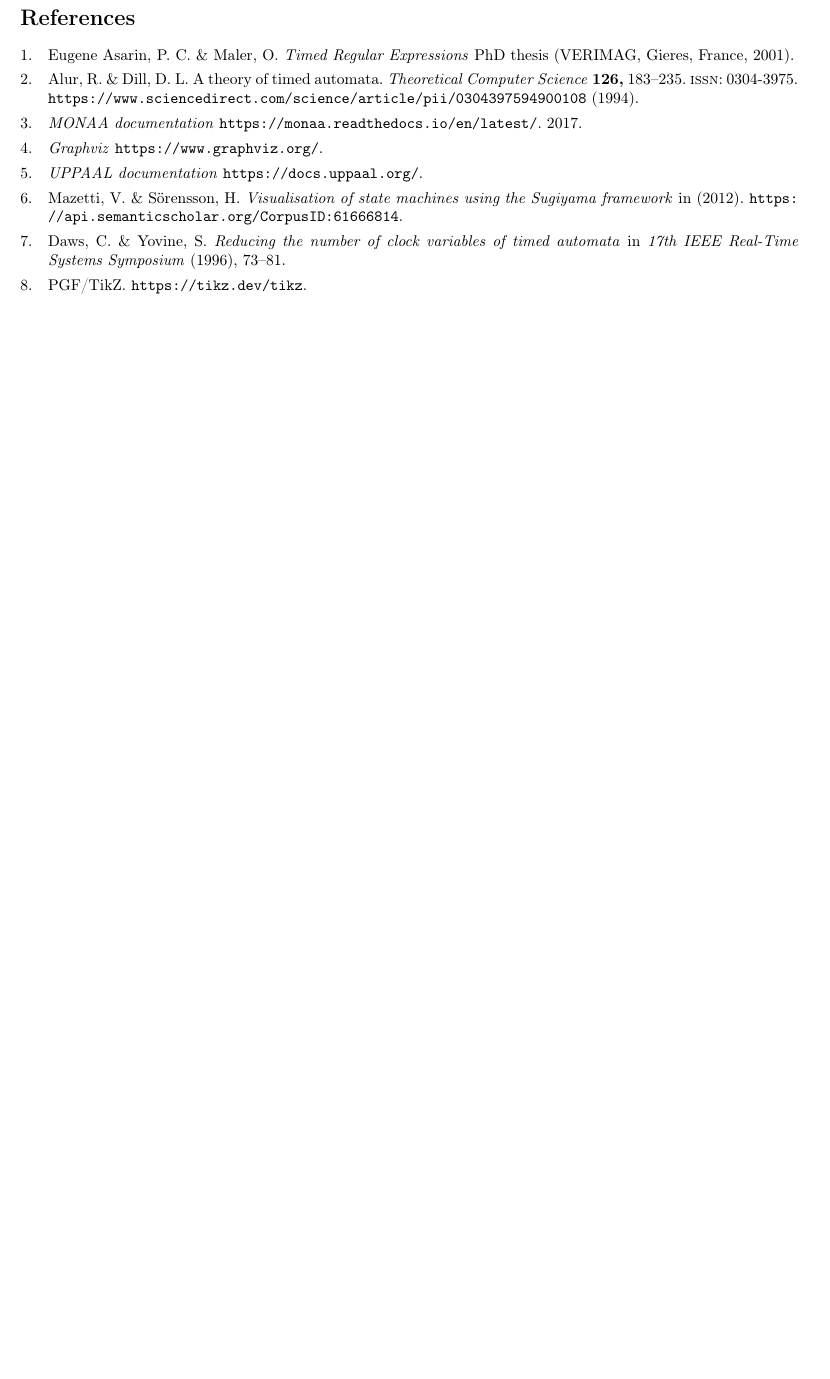
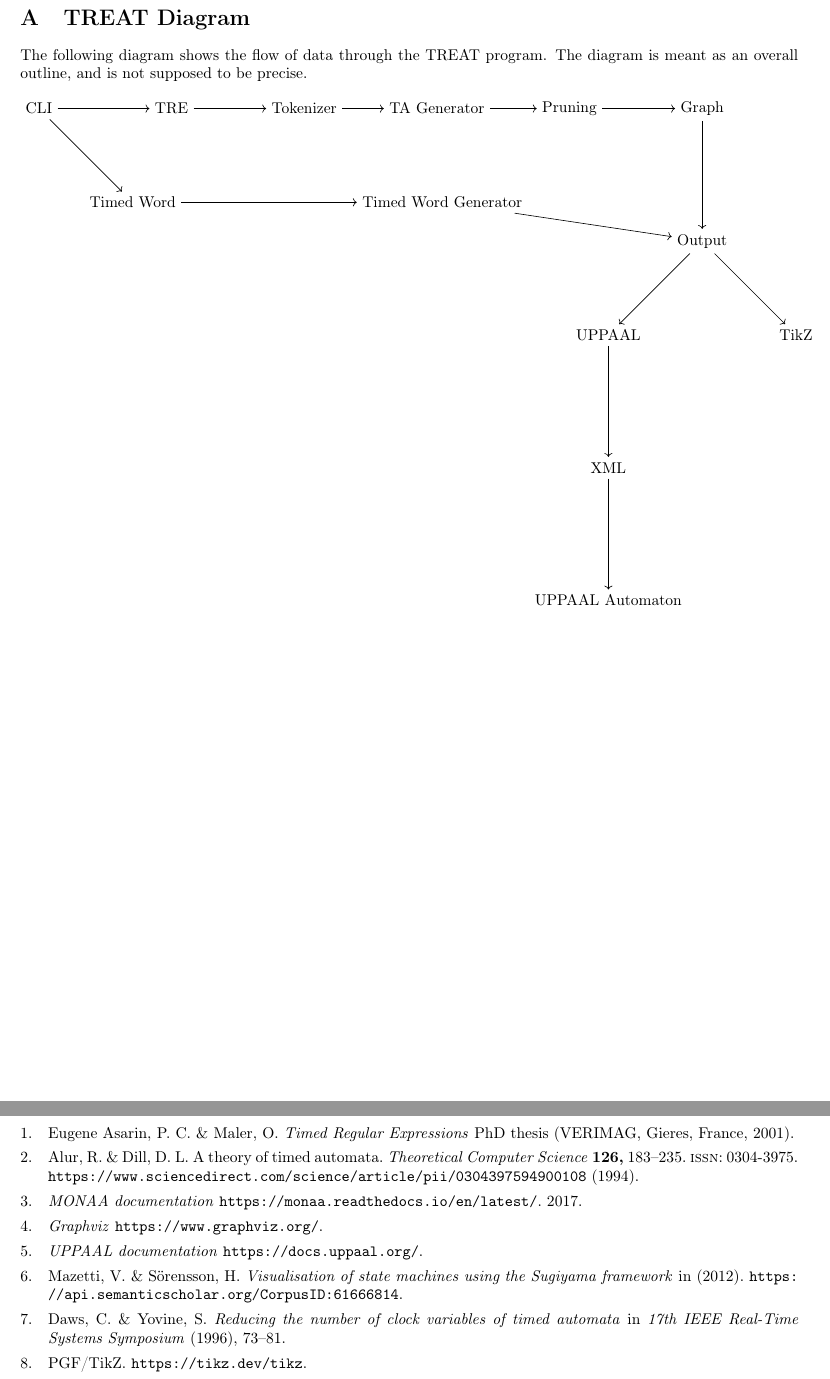
Before and after one commit to frederikja163/Bachelor, a LaTeX document (Paper/main.tex, which reads Paper/Documents/Diagrams/TreatDiagram.tex, Paper/appendix.tex): part of page 7 of 7 before the commit and two parts of pages 7 and 8 of 8 after it, the two joined at a grey line, cut at the place of the change, the shorter picture padded with empty space. Compiled offline with pdfLaTeX.

Commit message:
Created a digram, and added appendix

```diff
--- /dev/null
+++ b/Paper/Documents/Diagrams/TreatDiagram.tex
@@ -0,0 +1,32 @@
+\section{TREAT Diagram}\label{fig:TREATdiagram}
+The following diagram shows the flow of data through the TREAT program. The diagram is meant as an overall outline, and is not supposed to be precise.
+
+\begin{tikzpicture}[node distance = 3cm, auto]
+    \node (CLI) {CLI};
+    \node (TimedWord) [below right of = CLI] {Timed Word};
+    \node (TRE) [right of = CLI] {TRE};
+    \node (Tokenizer) [right of = TRE] {Tokenizer};
+    \node (TAGenerator) [right of = Tokenizer] {TA Generator};
+    \node (Pruning) [right of = TAGenerator] {Pruning};
+    \node (Graph) [right of = Pruning] {Graph};
+    \node (Output) [below of = Graph] {Output};
+    \node (UPPAAL) [below left of = Output] {UPPAAL};
+    \node (XML) [below of = UPPAAL] {XML};
+    \node (UPPAALAutomaton) [below of = XML] {UPPAAL Automaton};
+    \node (TikZ) [below right of = Output] {TikZ};
+    \node (TimedWordGenerator) [node distance = 7 cm, right of = TimedWord] {Timed Word Generator};
+
+    \draw[->] (CLI) -- (TRE);
+    \draw[->] (TRE) -- (Tokenizer);
+    \draw[->] (Tokenizer) -- (TAGenerator);
+    \draw[->] (TAGenerator) -- (Pruning);
+    \draw[->] (Pruning) -- (Graph);
+    \draw[->] (Graph) -- (Output);
+    \draw[->] (Output) -- (UPPAAL);
+    \draw[->] (UPPAAL) -- (XML);
+    \draw[->] (XML) -- (UPPAALAutomaton);
+    \draw[->] (Output) -- (TikZ);
+    \draw[->] (CLI) -- (TimedWord);
+    \draw[->] (TimedWord) -- (TimedWordGenerator);
+    \draw[->] (TimedWordGenerator) -- (Output);
+\end{tikzpicture}
--- /dev/null
+++ b/Paper/appendix.tex
@@ -0,0 +1,3 @@
+\appendix
+
+\include{Documents/Diagrams/TreatDiagram}
--- a/Paper/main.tex
+++ b/Paper/main.tex
@@ -40,5 +40,7 @@
     \input{Sections/7-conclusion.tex}
 \end{multicols}
 
+\input{appendix.tex}
+
 \printbibliography{}
 \end{document}
```
Also changed, not shown: Paper/Sections/5-implementation/5.6-the-product.tex (+1 -0 lines).
